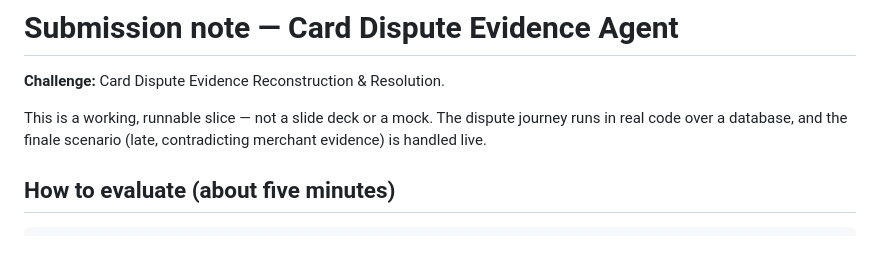
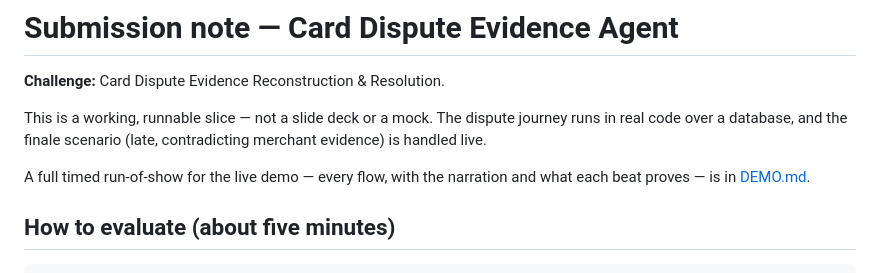
Before and after one commit to Bratz/card-dispute-agent, a Markdown page: SUBMISSION.md, the part around the change. GitHub-like rendering; blank space fills up the shorter version.

```diff
--- a/SUBMISSION.md
+++ b/SUBMISSION.md
@@ -5,6 +5,9 @@
 This is a working, runnable slice — not a slide deck or a mock. The dispute
 journey runs in real code over a database, and the finale scenario (late,
 contradicting merchant evidence) is handled live.
+
+A full timed run-of-show for the live demo — every flow, with the narration and
+what each beat proves — is in [DEMO.md](DEMO.md).
 
 ## How to evaluate (about five minutes)
 
```
Also changed, not shown: DEMO.md (added, +171 -0 lines), README.md (+1 -1 lines).
